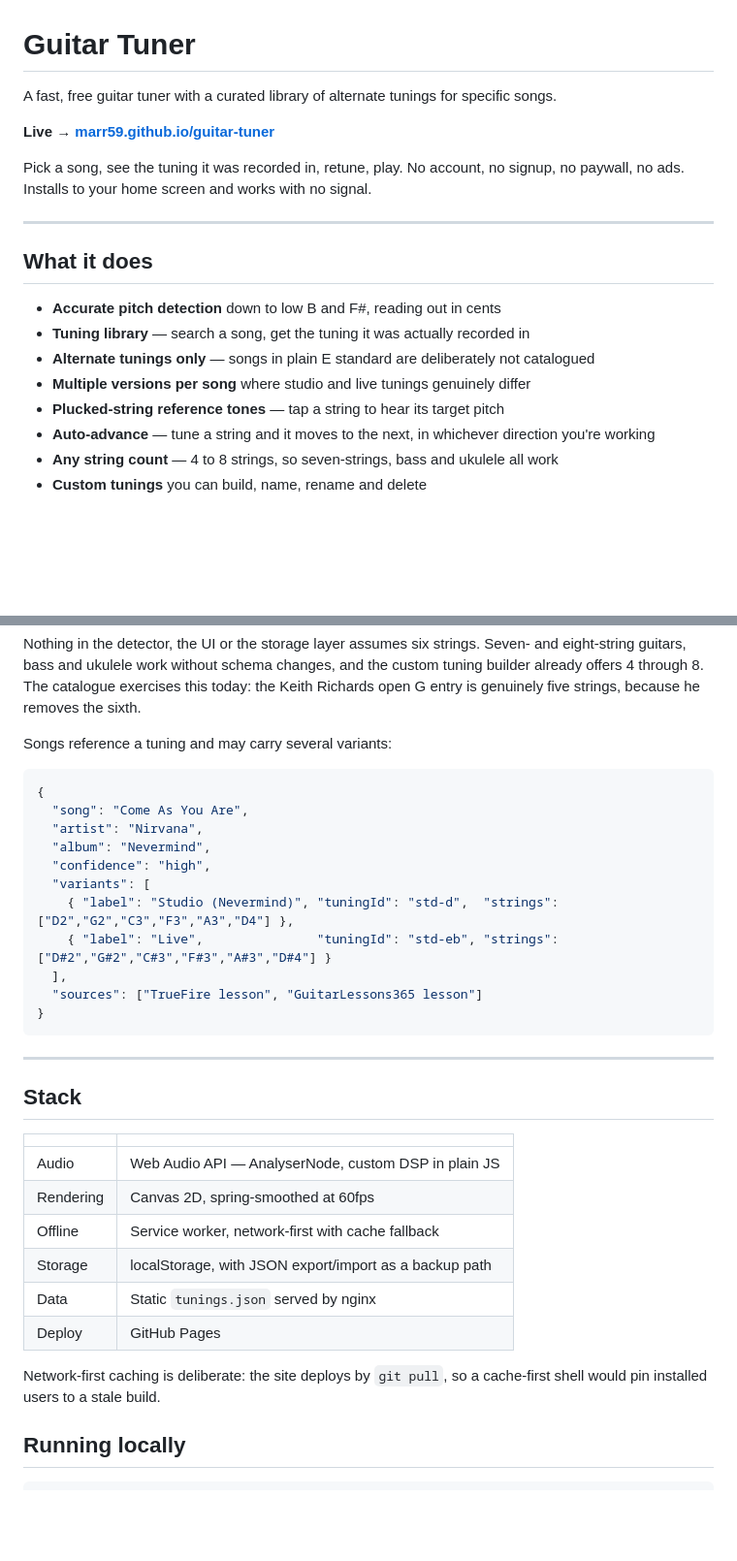
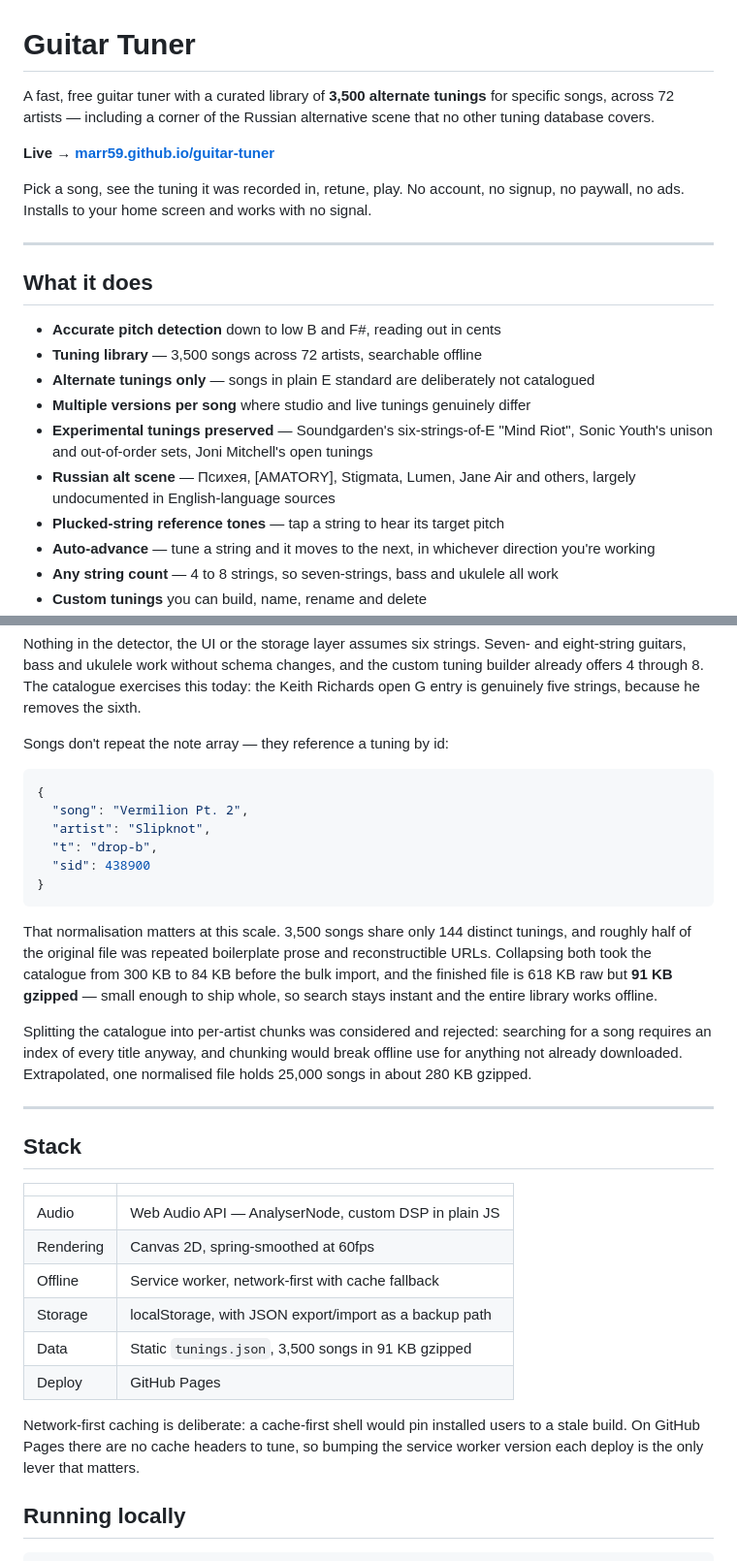
Before and after one commit to marr59/guitar-tuner, a Markdown page: README.md, 2 parts joined by grey strips. Shown at 97% size. GitHub-like rendering; blank space fills up the shorter version.

````diff
--- a/README.md
+++ b/README.md
@@ -1,6 +1,8 @@
 # Guitar Tuner
 
-A fast, free guitar tuner with a curated library of alternate tunings for specific songs.
+A fast, free guitar tuner with a curated library of **3,500 alternate tunings** for specific
+songs, across 72 artists — including a corner of the Russian alternative scene that no other
+tuning database covers.
 
 **Live → [marr59.github.io/guitar-tuner](https://marr59.github.io/guitar-tuner/)**
 
@@ -12,9 +14,13 @@ paywall, no ads. Installs to your home screen and works with no signal.
 ## What it does
 
 - **Accurate pitch detection** down to low B and F#, reading out in cents
-- **Tuning library** — search a song, get the tuning it was actually recorded in
+- **Tuning library** — 3,500 songs across 72 artists, searchable offline
 - **Alternate tunings only** — songs in plain E standard are deliberately not catalogued
 - **Multiple versions per song** where studio and live tunings genuinely differ
+- **Experimental tunings preserved** — Soundgarden's six-strings-of-E "Mind Riot", Sonic
+  Youth's unison and out-of-order sets, Joni Mitchell's open tunings
+- **Russian alt scene** — Психея, [AMATORY], Stigmata, Lumen, Jane Air and others, largely
+  undocumented in English-language sources
 - **Plucked-string reference tones** — tap a string to hear its target pitch
 - **Auto-advance** — tune a string and it moves to the next, in whichever direction you're working
 - **Any string count** — 4 to 8 strings, so seven-strings, bass and ukulele all work
@@ -136,21 +186,27 @@ eight-string guitars, bass and ukulele work without schema changes, and the cust
 builder already offers 4 through 8. The catalogue exercises this today: the Keith Richards
 open G entry is genuinely five strings, because he removes the sixth.
 
-Songs reference a tuning and may carry several variants:
+Songs don't repeat the note array — they reference a tuning by id:
 
 ```json
 {
-  "song": "Come As You Are",
-  "artist": "Nirvana",
-  "album": "Nevermind",
-  "confidence": "high",
-  "variants": [
-    { "label": "Studio (Nevermind)", "tuningId": "std-d",  "strings": ["D2","G2","C3","F3","A3","D4"] },
-    { "label": "Live",               "tuningId": "std-eb", "strings": ["D#2","G#2","C#3","F#3","A#3","D#4"] }
-  ],
-  "sources": ["TrueFire lesson", "GuitarLessons365 lesson"]
+  "song": "Vermilion Pt. 2",
+  "artist": "Slipknot",
+  "t": "drop-b",
+  "sid": 438900
 }
 ```
+
+That normalisation matters at this scale. 3,500 songs share only 144 distinct tunings, and
+roughly half of the original file was repeated boilerplate prose and reconstructible URLs.
+Collapsing both took the catalogue from 300 KB to 84 KB before the bulk import, and the
+finished file is 618 KB raw but **91 KB gzipped** — small enough to ship whole, so search
+stays instant and the entire library works offline.
+
+Splitting the catalogue into per-artist chunks was considered and rejected: searching for a
+song requires an index of every title anyway, and chunking would break offline use for
+anything not already downloaded. Extrapolated, one normalised file holds 25,000 songs in
+about 280 KB gzipped.
 
 ---
 
@@ -162,11 +218,12 @@ Songs reference a tuning and may carry several variants:
 | Rendering | Canvas 2D, spring-smoothed at 60fps |
 | Offline | Service worker, network-first with cache fallback |
 | Storage | localStorage, with JSON export/import as a backup path |
-| Data | Static `tunings.json` served by nginx |
+| Data | Static `tunings.json`, 3,500 songs in 91 KB gzipped |
 | Deploy | GitHub Pages |
 
-Network-first caching is deliberate: the site deploys by `git pull`, so a cache-first shell
-would pin installed users to a stale build.
+Network-first caching is deliberate: a cache-first shell would pin installed users to a stale
+build. On GitHub Pages there are no cache headers to tune, so bumping the service worker
+version each deploy is the only lever that matters.
 
 ## Running locally
 
````
Also changed, not shown: other parts of README.md (+45 -1 lines).
